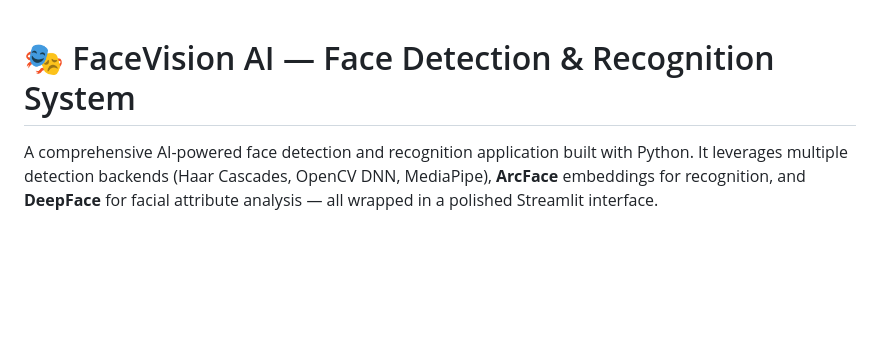
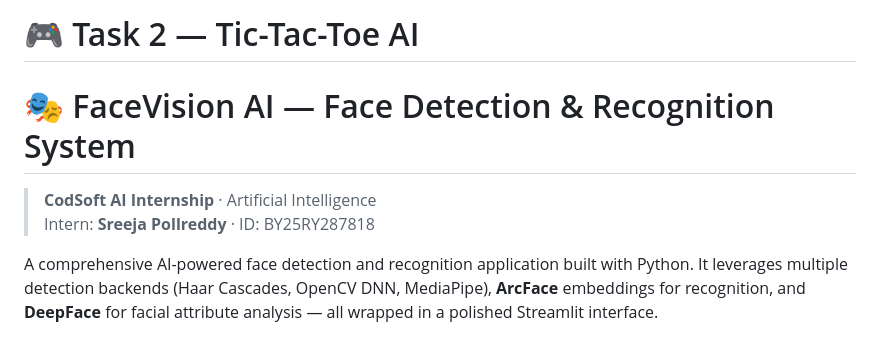
Before and after one commit to PollreddySreeja/CODSOFT, a Markdown page: Task 5 - Face Detection/README.md, the part around the change. Drawn GitHub-style; blank space fills up the shorter version.

Commit message:
Update README for Face Detection project

```diff
--- a/Task 5 - Face Detection/README.md
+++ b/Task 5 - Face Detection/README.md
@@ -1,4 +1,8 @@
+# 🎮 Task 2 — Tic-Tac-Toe AI
+
 # 🎭 FaceVision AI — Face Detection & Recognition System
+> **CodSoft AI Internship** · Artificial Intelligence
+> Intern: **Sreeja Pollreddy** · ID: BY25RY287818
 
 A comprehensive AI-powered face detection and recognition application built with Python. It leverages multiple detection backends (Haar Cascades, OpenCV DNN, MediaPipe), **ArcFace** embeddings for recognition, and **DeepFace** for facial attribute analysis — all wrapped in a polished Streamlit interface.
 
```
